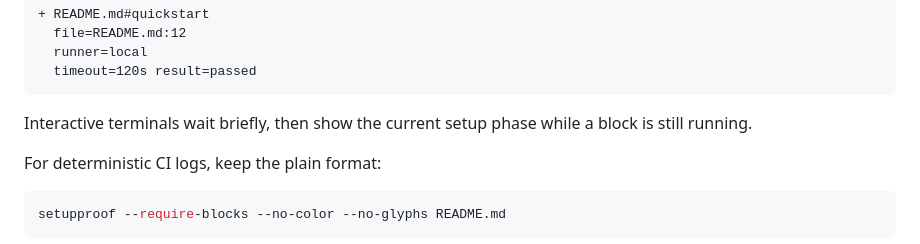
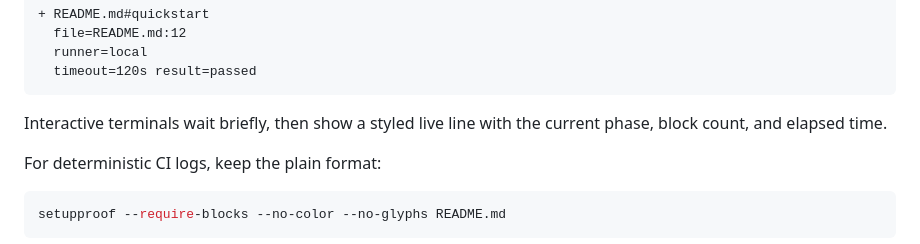
Before and after one commit to setupproof/setupproof, a Markdown page: README.md, the part around the change. Rendered like a GitHub page.

````diff
--- a/README.md
+++ b/README.md
@@ -101,7 +101,7 @@ Typical local output is compact and scan-friendly:
   timeout=120s result=passed
 ```
 
-Interactive terminals wait briefly, then show the current setup phase while a block is still running.
+Interactive terminals wait briefly, then show a styled live line with the current phase, block count, and elapsed time.
 
 For deterministic CI logs, keep the plain format:
 
````
Also changed, not shown: docs/demo/README.md (+2 -2 lines), docs/demo/setupproof.gif, docs/social-preview.png, 6 other files.
